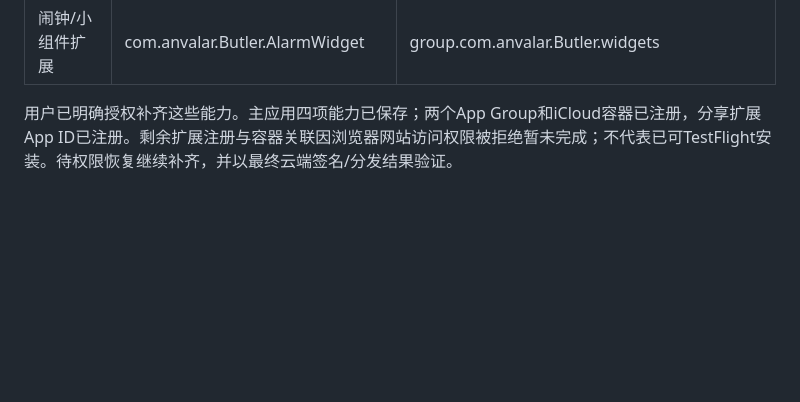
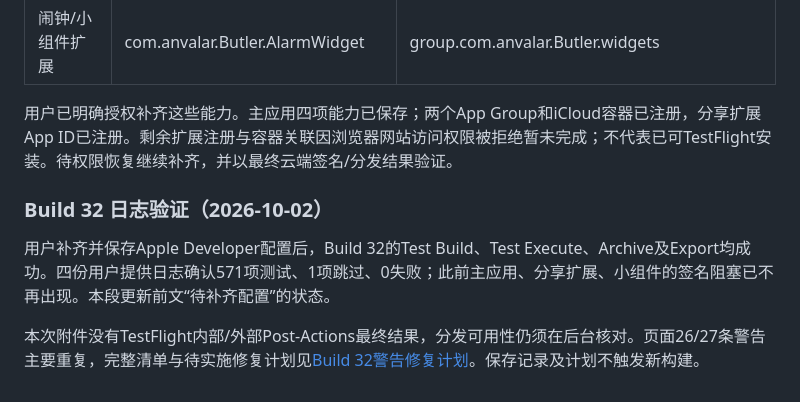
Before and after one commit to onevalar/butler, a Markdown page: docs/XCODE_CLOUD.md, the part around the change. GitHub-like rendering; blank space fills up the shorter version.

Commit message:
Document Build 32 warning remediation plan and validation

```diff
--- a/docs/XCODE_CLOUD.md
+++ b/docs/XCODE_CLOUD.md
@@ -105,3 +105,9 @@ GitHub 仓库授权已完成，以上工作流已在 App Store Connect 保存并
 | 闹钟/小组件扩展 | com.anvalar.Butler.AlarmWidget | group.com.anvalar.Butler.widgets |
 
 用户已明确授权补齐这些能力。主应用四项能力已保存；两个App Group和iCloud容器已注册，分享扩展App ID已注册。剩余扩展注册与容器关联因浏览器网站访问权限被拒绝暂未完成；不代表已可TestFlight安装。待权限恢复继续补齐，并以最终云端签名/分发结果验证。
+
+### Build 32 日志验证（2026-10-02）
+
+用户补齐并保存Apple Developer配置后，Build 32的Test Build、Test Execute、Archive及Export均成功。四份用户提供日志确认571项测试、1项跳过、0失败；此前主应用、分享扩展、小组件的签名阻塞已不再出现。本段更新前文“待补齐配置”的状态。
+
+本次附件没有TestFlight内部/外部Post-Actions最终结果，分发可用性仍须在后台核对。页面26/27条警告主要重复，完整清单与待实施修复计划见[Build 32警告修复计划](BUILD_32_WARNING_FIX_PLAN.md)。保存记录及计划不触发新构建。
```
Also changed, not shown: DEVELOPMENT_LOG.md (+5 -0 lines), docs/BUILD_32_WARNING_FIX_PLAN.md (added, +106 -0 lines).
